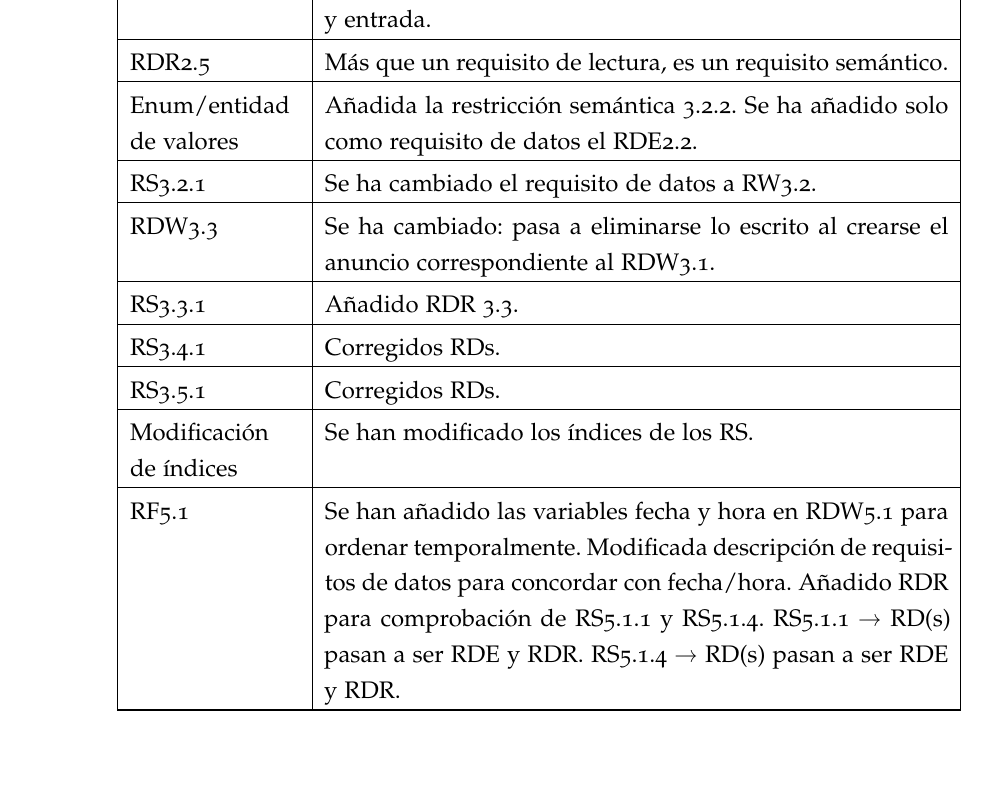
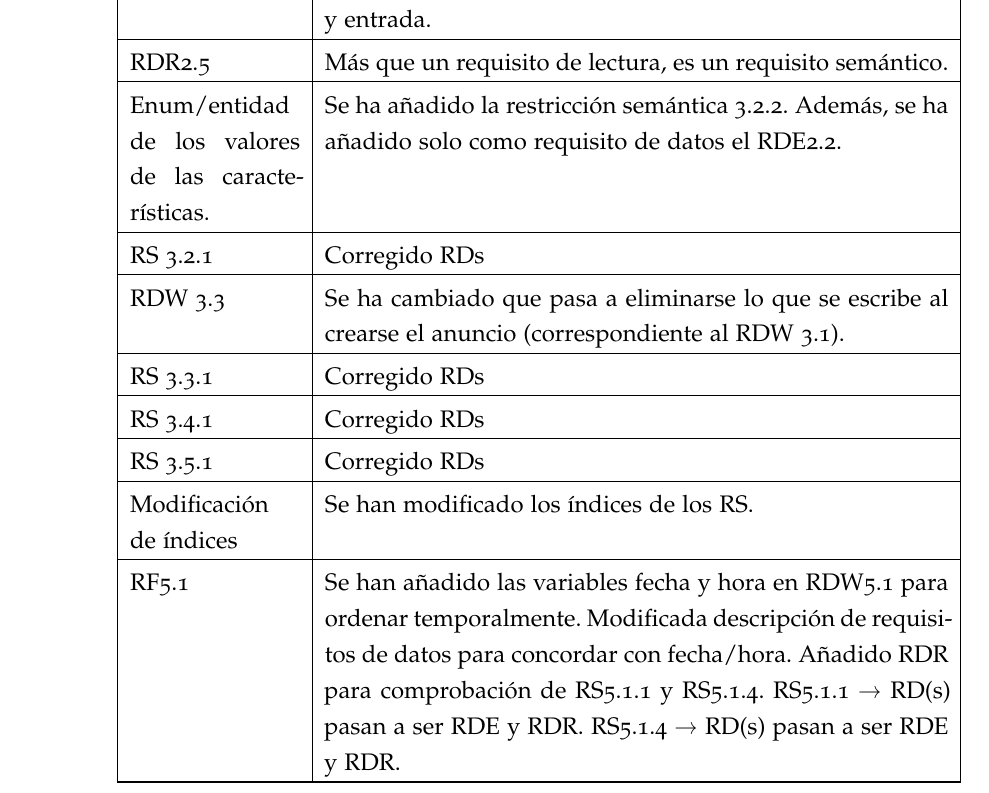
Before and after one commit to Ismael-Sallami/oracle-dbms-project, a LaTeX thesis (LaTeX/pr1/pr1.tex, which reads LaTeX/pr1/chapters/comun/correciones.tex): part of page 56 of 91, cut so that both start at the same text, the shorter picture padded with empty space. Compiled offline with pdfLaTeX; a missing font is replaced by an installed copy or a similar font.

Commit message:
added pr2 corrected

```diff
--- a/LaTeX/pr1/chapters/comun/correciones.tex
+++ b/LaTeX/pr1/chapters/comun/correciones.tex
@@ -67,23 +67,22 @@ RDR2.5 & Más que un requisito de lectura, es un requisito semántico.\\
 \hline
 
 % Ismael
-
-Enum/entidad de valores & Añadida la restricción semántica 3.2.2. Se ha añadido solo como requisito de datos el RDE2.2. \\
+Enum/entidad de los valores de las características. & Se ha añadido la restricción semántica 3.2.2. Además, se ha añadido solo como requisito de datos el RDE2.2. \\
 \hline
 
-RS3.2.1 & Se ha cambiado el requisito de datos a RW3.2. \\
+RS 3.2.1 & Corregido RDs \\
 \hline
 
-RDW3.3 & Se ha cambiado: pasa a eliminarse lo escrito al crearse el anuncio correspondiente al RDW3.1. \\
+RDW 3.3 & Se ha cambiado que pasa a eliminarse lo que se escribe al crearse el anuncio (correspondiente al RDW 3.1). \\
 \hline
 
-RS3.3.1 & Añadido RDR 3.3. \\
+RS 3.3.1 & Corregido RDs \\
 \hline
 
-RS3.4.1 & Corregidos RDs. \\
+RS 3.4.1 & Corregido RDs \\
 \hline
 
-RS3.5.1 & Corregidos RDs. \\
+RS 3.5.1 & Corregido RDs \\
 \hline
 
 
```
